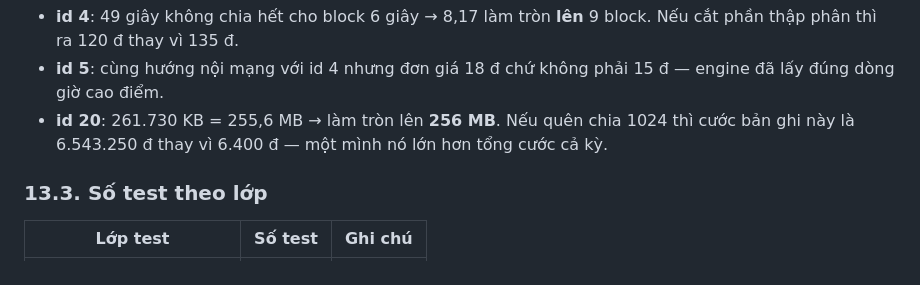
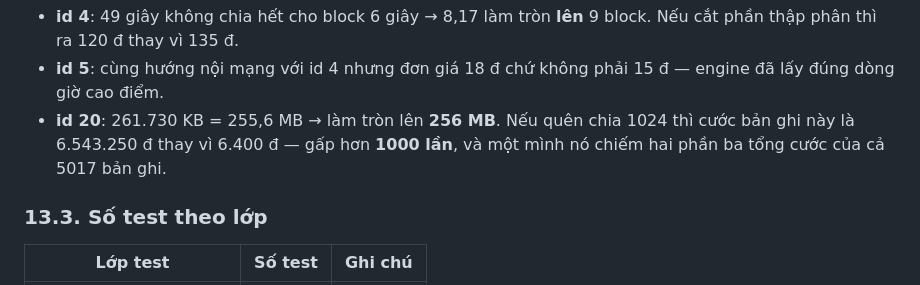
Before and after one commit to hanzo30092003-dev/vnpt-billing, a Markdown page: docs/PHASE-4-REPORT.md, the part around the change. Rendered like a GitHub page.

Commit message:
docs: sua so lieu sai o vi du bay KB/MB trong bao cao 4B
Ban ghi id 20 neu quen chia 1024 se ra 6.543.250 d. Bao cao ghi con so do "lon hon
tong cuoc ca ky" - sai, tong cuoc ca ky la 9.686.210 d. Thuc te no gap hon 1000 lan
cuoc that cua ban ghi (6.400 d) va chiem khoang hai phan ba tong cuoc.

Co-Authored-By: Claude Opus 5 <noreply@anthropic.com>

```diff
--- a/docs/PHASE-4-REPORT.md
+++ b/docs/PHASE-4-REPORT.md
@@ -620,7 +620,8 @@ Ba dòng đáng soi kỹ:
 - **id 5**: cùng hướng nội mạng với id 4 nhưng đơn giá 18 đ chứ không phải 15 đ — engine đã
   lấy đúng dòng giờ cao điểm.
 - **id 20**: 261.730 KB = 255,6 MB → làm tròn lên **256 MB**. Nếu quên chia 1024 thì cước
-  bản ghi này là 6.543.250 đ thay vì 6.400 đ — một mình nó lớn hơn tổng cước cả kỳ.
+  bản ghi này là 6.543.250 đ thay vì 6.400 đ — gấp hơn **1000 lần**, và một mình nó chiếm
+  hai phần ba tổng cước của cả 5017 bản ghi.
 
 ### 13.3. Số test theo lớp
 
```
